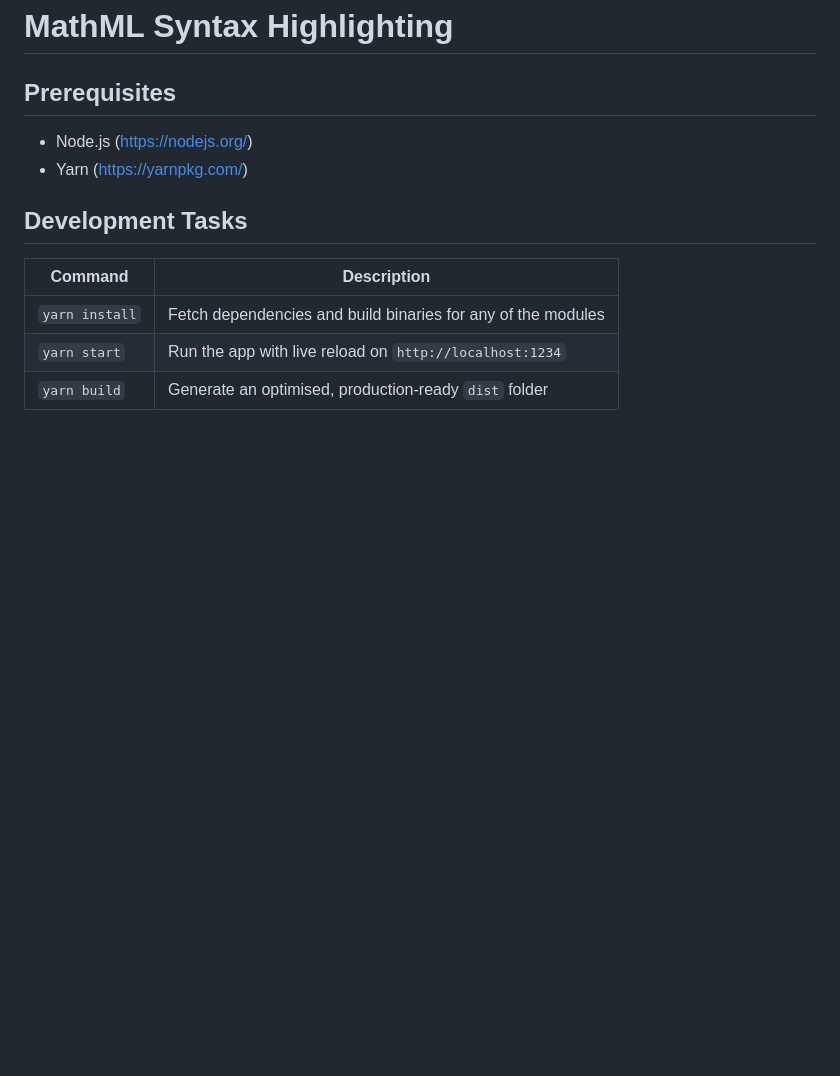
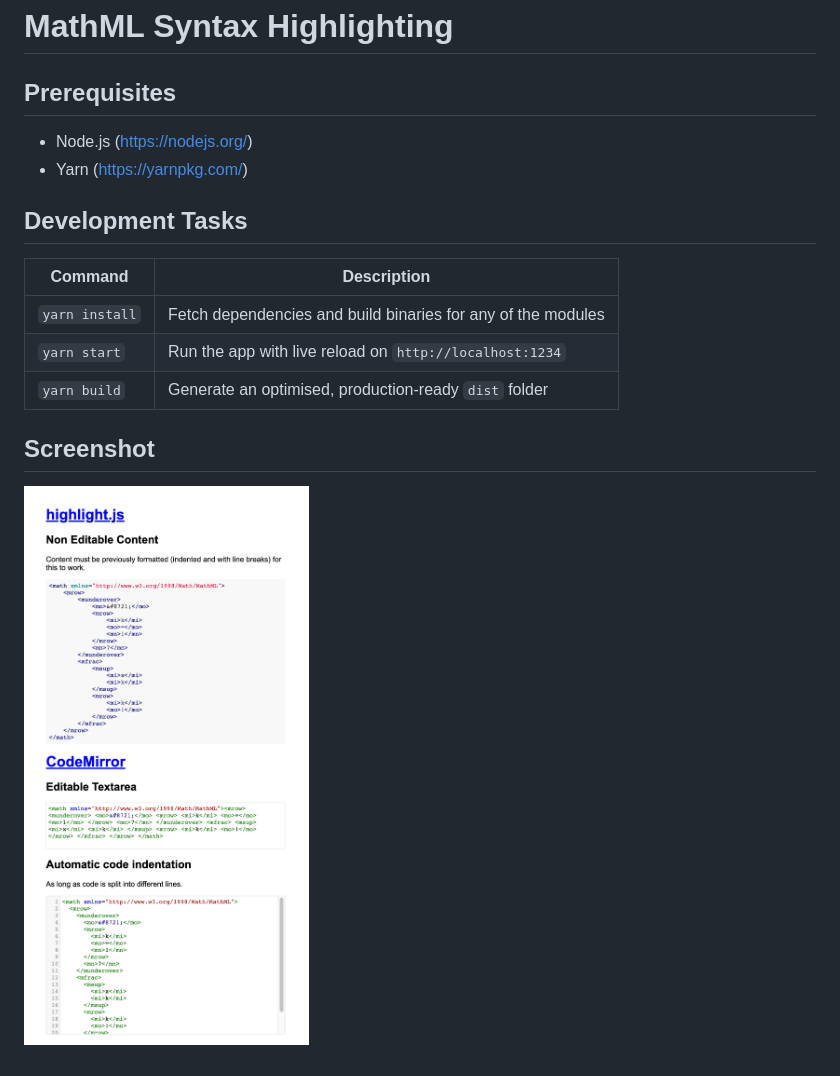
Before and after one commit to fed/mathml-syntax-highlighting, a Markdown page: README.md, the part around the change. GitHub-like rendering; pictures changed too: screenshot.png (added); blank space fills up the shorter version.

Commit message:
Add screenshot to README file

```diff
--- a/README.md
+++ b/README.md
@@ -12,3 +12,7 @@
 | `yarn install` | Fetch dependencies and build binaries for any of the modules |
 | `yarn start`   | Run the app with live reload on `http://localhost:1234`      |
 | `yarn build`   | Generate an optimised, production-ready `dist` folder        |
+
+## Screenshot
+
+![Screenshot](./screenshot.png)
```
